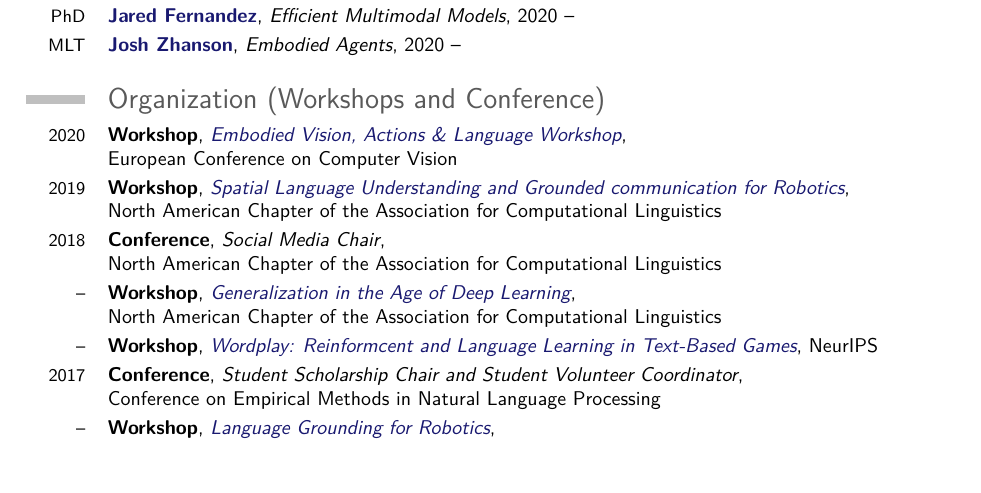
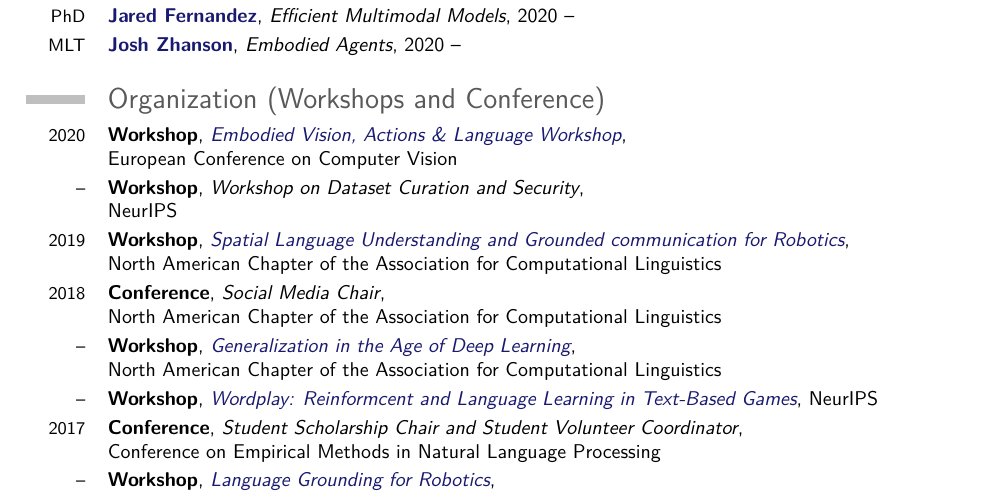
Before and after one commit to ybisk/ybisk.github.io, a LaTeX CV (CV/CV.tex): part of page 3 of 5, cut so that both start at the same text, the shorter picture padded with empty space. Compiled offline with pdfLaTeX.

Commit message:
neurips wksp and yc image

```diff
--- a/CV/CV.tex
+++ b/CV/CV.tex
@@ -213,6 +213,7 @@
 
 \section{Organization (Workshops and Conference)}
 \cventry{2020}{Workshop}{\href{http://askforalfred.com/EVAL}{Embodied Vision, Actions \& Language Workshop}}{\newline European Conference on Computer Vision}{}{}
+\cventry{--}{Workshop}{Workshop on Dataset Curation and Security}{\newline NeurIPS}{}{}
 \cventry{2019}{Workshop}{\href{http://splu-robonlp.github.io}{Spatial Language Understanding and Grounded communication for Robotics}}{\newline North American Chapter of the Association for Computational Linguistics}{}{}
 \cventry{2018}{Conference}{Social Media Chair}{\newline North American Chapter of the Association for Computational Linguistics}{}{}
 \cventry{--}{Workshop}{\href{https://newgeneralization.github.io/}{Generalization in the Age of Deep Learning}}{\newline North American Chapter of the Association for Computational Linguistics}{}{}
```
Also changed, not shown: CV/CV.pdf, images/students/yingshanchang.jpg.
